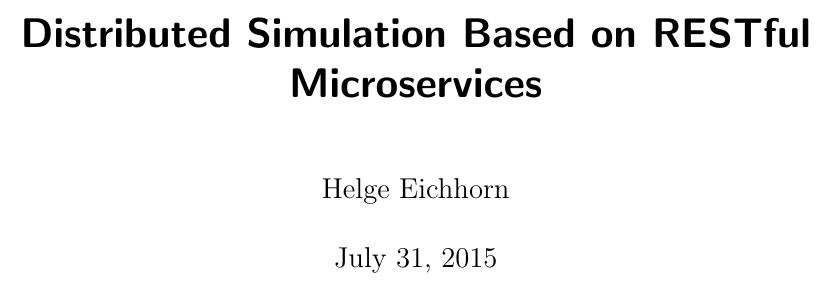
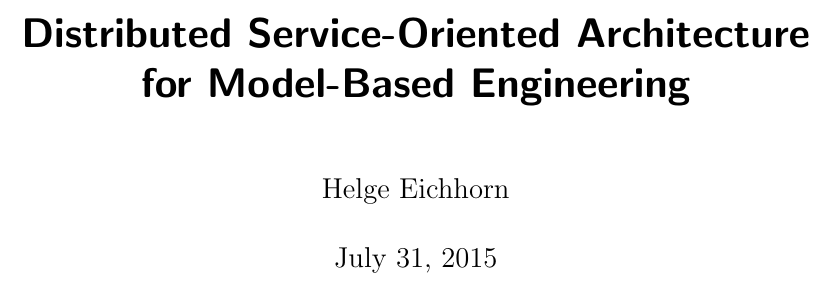
Before and after one commit to helgee/phdthesis, a LaTeX thesis (thesis.tex): part of page 1 of 27, cut at the place of the change. Compiled offline with pdfLaTeX.

Commit message:
New title.

```diff
--- a/thesis.tex
+++ b/thesis.tex
@@ -13,7 +13,7 @@
 
 \begin{document}
 \frontmatter
-\title{Distributed Simulation Based on RESTful Microservices}
+\title{Distributed Service-Oriented Architecture for Model-Based Engineering}
 \author{Helge Eichhorn}
 \maketitle
 
```
